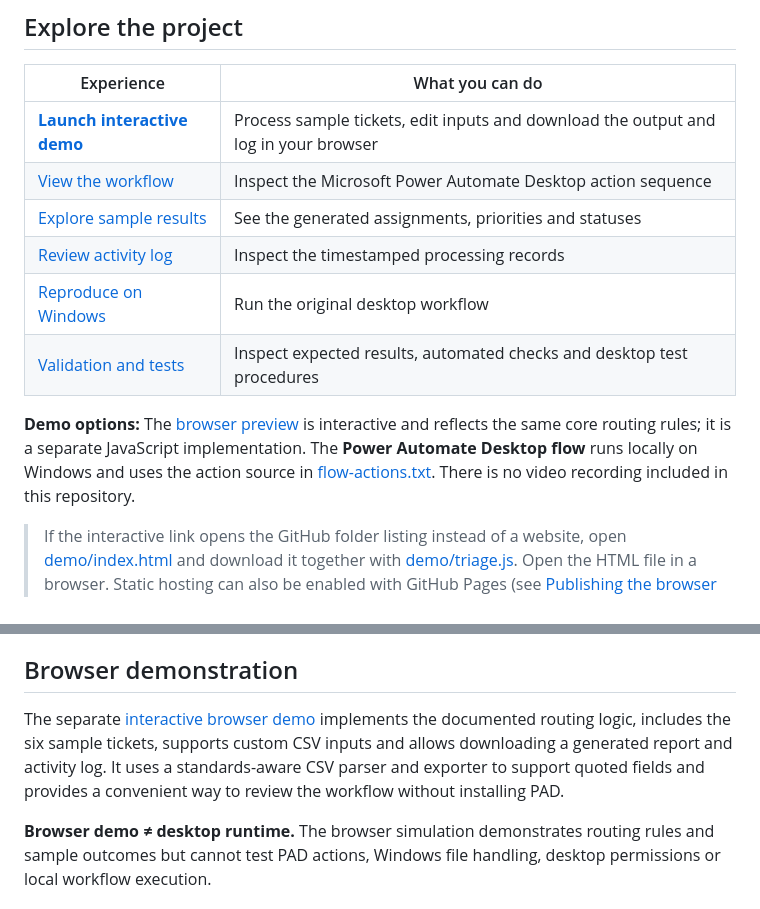
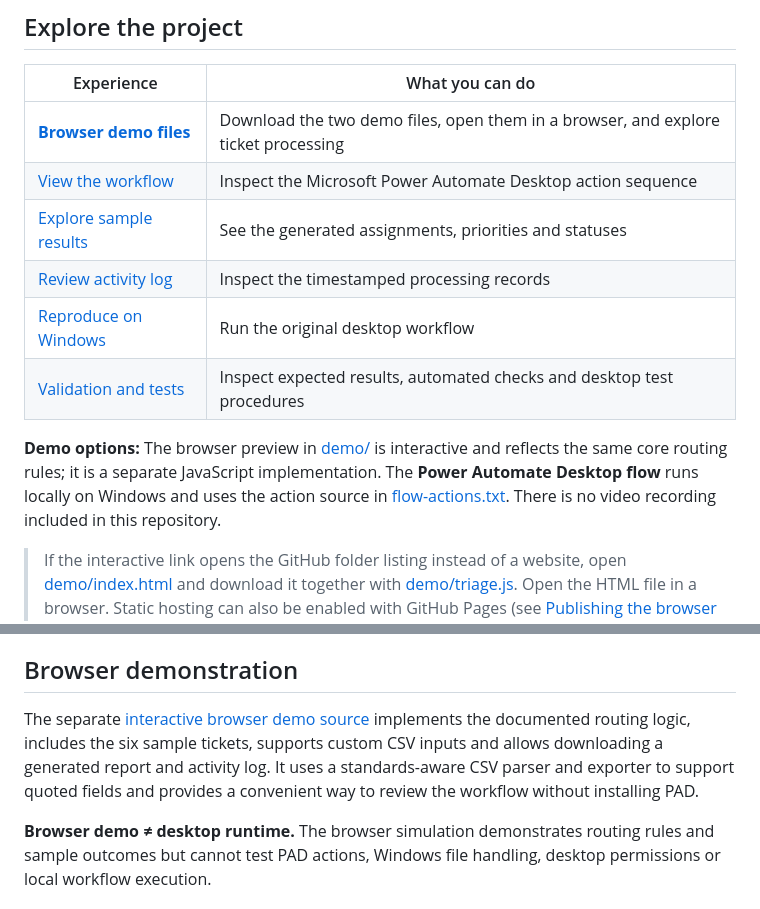
Before and after one commit to Alishahnaz/hospital-it-ticket-automation, a Markdown page: README.md, 2 parts joined by grey strips. Rendered like a GitHub page.

Commit message:
Clarify demo launch requirements before GitHub Pages is enabled

```diff
--- a/README.md
+++ b/README.md
@@ -8,14 +8,14 @@ This portfolio project demonstrates a structured ticket-triage workflow for a ho
 
 | Experience | What you can do |
 |---|---|
-| **[Launch interactive demo](demo/)** | Process sample tickets, edit inputs and download the output and log in your browser |
+| **[Browser demo files](demo/)** | Download the two demo files, open them in a browser, and explore ticket processing |
 | [View the workflow](Flow-Design.png) | Inspect the Microsoft Power Automate Desktop action sequence |
 | [Explore sample results](triaged-tickets.csv) | See the generated assignments, priorities and statuses |
 | [Review activity log](run-log.txt) | Inspect the timestamped processing records |
 | [Reproduce on Windows](#run-in-power-automate-desktop) | Run the original desktop workflow |
 | [Validation and tests](test-results.md) | Inspect expected results, automated checks and desktop test procedures |
 
-**Demo options:** The [browser preview](demo/) is interactive and reflects the same core routing rules; it is a separate JavaScript implementation. The **Power Automate Desktop flow** runs locally on Windows and uses the action source in [flow-actions.txt](flow-actions.txt). There is no video recording included in this repository.
+**Demo options:** The browser preview in [demo/](demo/) is interactive and reflects the same core routing rules; it is a separate JavaScript implementation. The **Power Automate Desktop flow** runs locally on Windows and uses the action source in [flow-actions.txt](flow-actions.txt). There is no video recording included in this repository.
 
 > If the interactive link opens the GitHub folder listing instead of a website, open [demo/index.html](demo/index.html) and download it together with [demo/triage.js](demo/triage.js). Open the HTML file in a browser. Static hosting can also be enabled with GitHub Pages (see [Publishing the browser demo](#publishing-the-browser-demo)).
 
@@ -148,7 +148,7 @@ Record observed results in [test-results.md](test-results.md). The repository's
 
 ## Browser demonstration
 
-The separate [interactive browser demo](demo/) implements the documented routing logic, includes the six sample tickets, supports custom CSV inputs and allows downloading a generated report and activity log. It uses a standards-aware CSV parser and exporter to support quoted fields and provides a convenient way to review the workflow without installing PAD.
+The separate [interactive browser demo source](demo/) implements the documented routing logic, includes the six sample tickets, supports custom CSV inputs and allows downloading a generated report and activity log. It uses a standards-aware CSV parser and exporter to support quoted fields and provides a convenient way to review the workflow without installing PAD.
 
 **Browser demo ≠ desktop runtime.** The browser simulation demonstrates routing rules and sample outcomes but cannot test PAD actions, Windows file handling, desktop permissions or local workflow execution.
 
```
